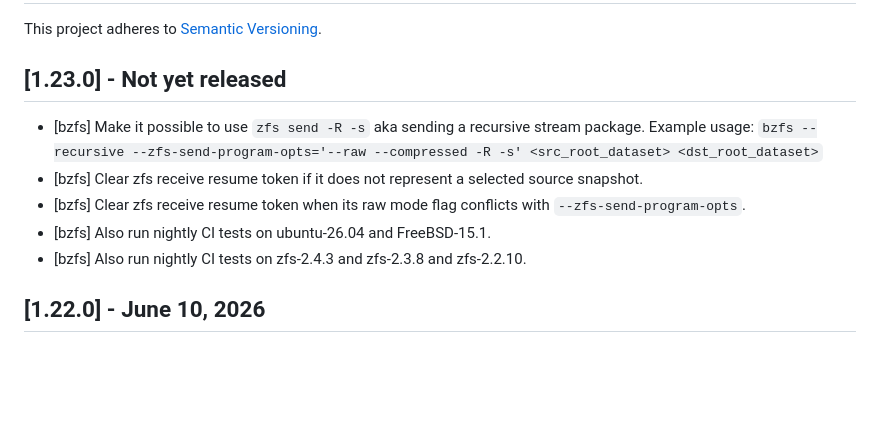
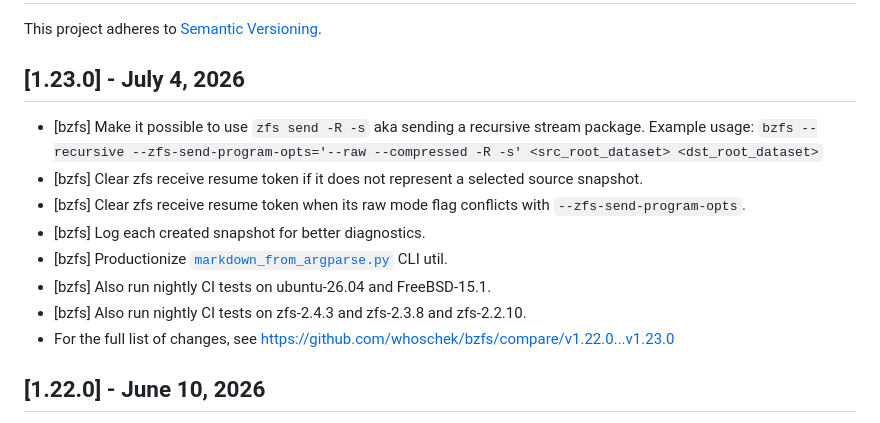
Before and after one commit to whoschek/bzfs, a Markdown page: CHANGELOG.md, the part around the change. Drawn GitHub-style; blank space fills up the shorter version.

Commit message:
docs: update CHANGELOG
Signed-off-by: Wolfgang Hoschek <wolfgang.hoschek@mac.com>

```diff
--- a/CHANGELOG.md
+++ b/CHANGELOG.md
@@ -2,14 +2,17 @@
 
 This project adheres to [Semantic Versioning](https://semver.org/spec/v2.0.0.html).
 
-## [1.23.0] - Not yet released
+## [1.23.0] - July 4, 2026
 
 - [bzfs] Make it possible to use `zfs send -R -s` aka sending a recursive stream package. Example usage:
   `bzfs --recursive --zfs-send-program-opts='--raw --compressed -R -s' <src_root_dataset> <dst_root_dataset>`
 - [bzfs] Clear zfs receive resume token if it does not represent a selected source snapshot.
 - [bzfs] Clear zfs receive resume token when its raw mode flag conflicts with `--zfs-send-program-opts`.
+- [bzfs] Log each created snapshot for better diagnostics.
+- [bzfs] Productionize [`markdown_from_argparse.py`](README_markdown_from_argparse.md) CLI util.
 - [bzfs] Also run nightly CI tests on ubuntu-26.04 and FreeBSD-15.1.
 - [bzfs] Also run nightly CI tests on zfs-2.4.3 and zfs-2.3.8 and zfs-2.2.10.
+- For the full list of changes, see https://github.com/whoschek/bzfs/compare/v1.22.0...v1.23.0
 
 ## [1.22.0] - June 10, 2026
 
```
Also changed, not shown: README.md (+1 -0 lines).
